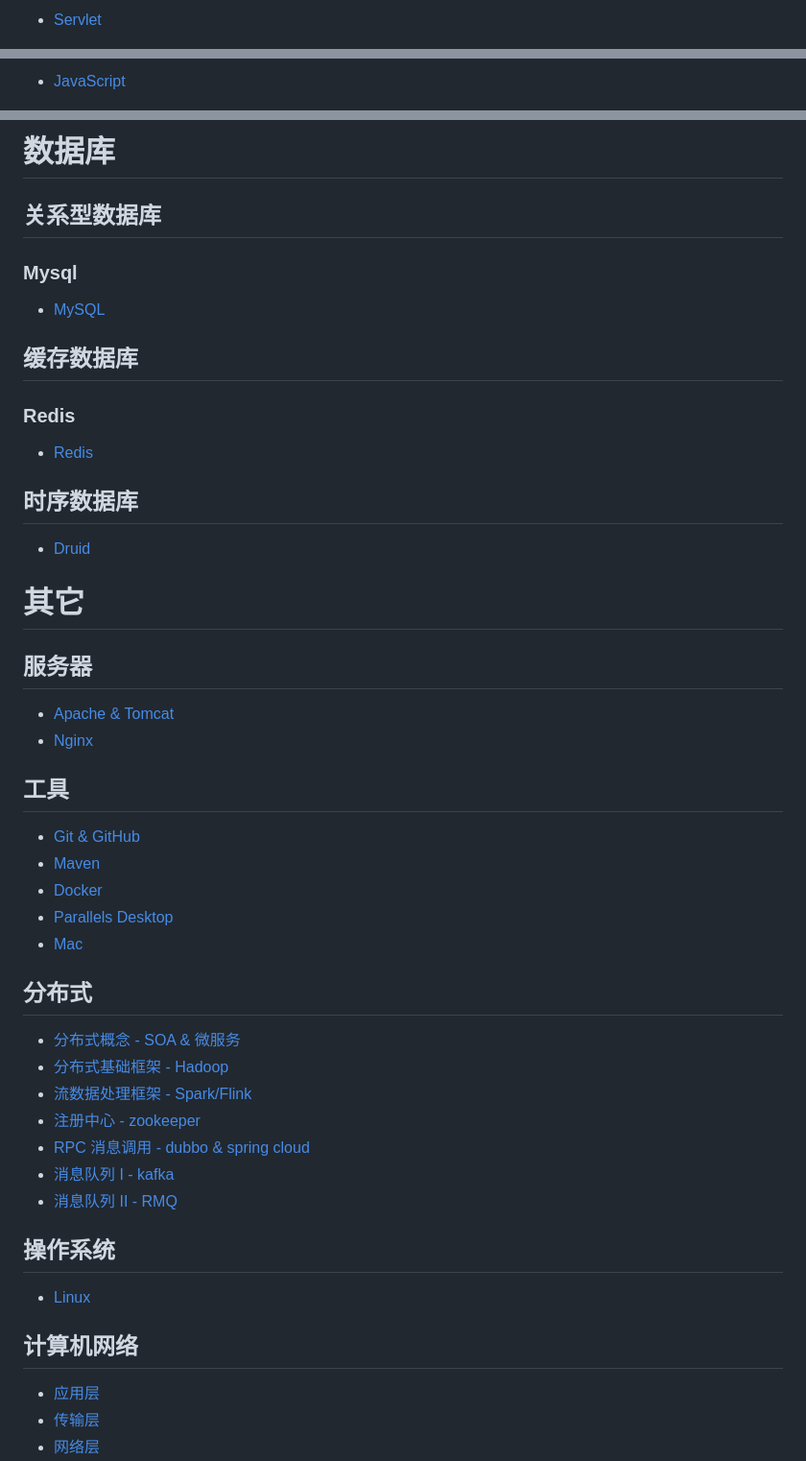
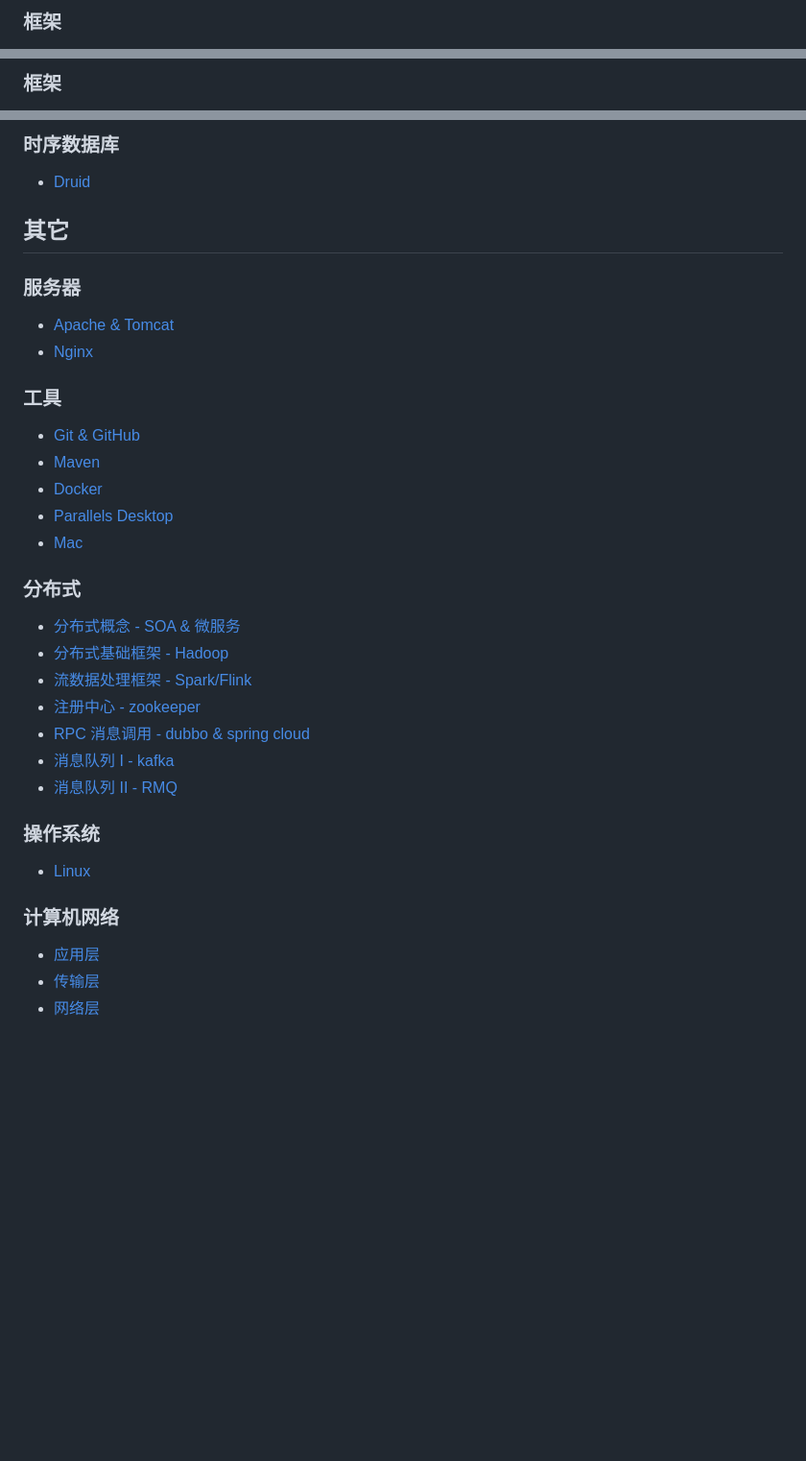
Before and after one commit to YuJinCong/My-Notes, a Markdown page: README.md, 3 parts joined by grey strips. Shown: that part at 96% size. GitHub-like rendering; blank space fills up the shorter version.

```diff
--- a/README.md
+++ b/README.md
@@ -57,3 +48,3 @@
 
-  - [Servlet](后端/javaee/Servlet/servlet.md)
+### 框架
 
@@ -106,3 +86,3 @@
 
-  - [JavaScript](前端/页面脚本/javascript/javascript.md)
+### 框架
 
@@ -121,30 +101,16 @@
 
-# 数据库
+### 时序数据库
 
-## 关系型数据库
+  - [Druid](数据库/时序数据库/Druid.md)
 
-### Mysql
+## 其它
 
-  - [MySQL](数据库/关系型数据库/mysql/MySQL.md)
-
-## 缓存数据库
-
-### Redis
-
-  - [Redis](数据库/缓存数据库/redis/Redis.md)
-
-## 时序数据库
-
-  - [Druid](数据库/时序数据库/druid/Druid.md)
-
-# 其它
-
-## 服务器
+### 服务器
 
   - [Apache & Tomcat](其它/服务器/Tomcat.md)
   - [Nginx](其它/服务器/Nginx.md)
 
-## 工具
+### 工具
 
   - [Git & GitHub](其它/工具/git.md)
   - [Maven](其它/工具/maven.md)
@@ -152,7 +118,7 @@
   - [Parallels Desktop](其它/工具/ParallelsDesktop.md)
   - [Mac](其它/工具/mac.md)
 
-## 分布式
+### 分布式
 
   - [分布式概念 - SOA & 微服务](其它/分布式/微服务.md)
   - [分布式基础框架 - Hadoop](其它/分布式/hadoop.md)
@@ -162,11 +128,11 @@
   - [消息队列 I - kafka](其它/分布式/kafka.md)
   - [消息队列 II - RMQ](其它/分布式/rmq.md)
 
-## 操作系统
+### 操作系统
 
   - [Linux](其他/操作系统/linux.md)
 
-## 计算机网络
+### 计算机网络
 
   - [应用层](其他/计算机网络/应用层.md)
   - [传输层](其他/计算机网络/传输层.md)
```
Also changed, not shown: other parts of README.md (+54 -74 lines).
